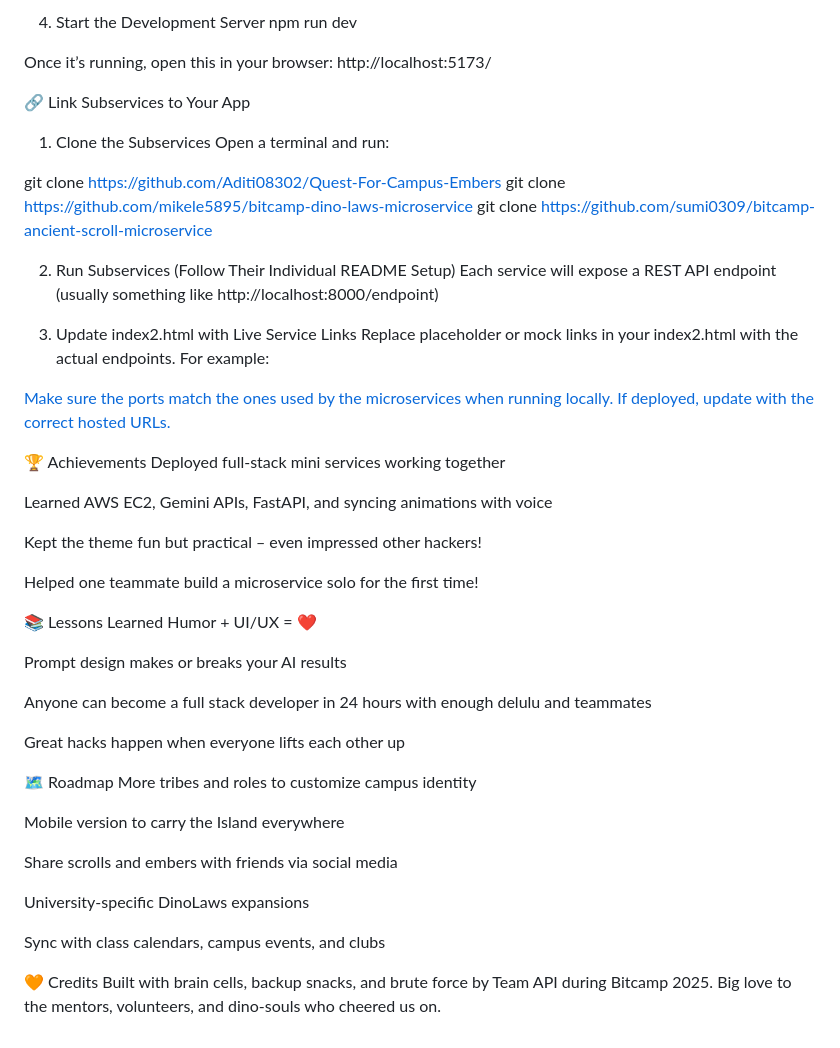
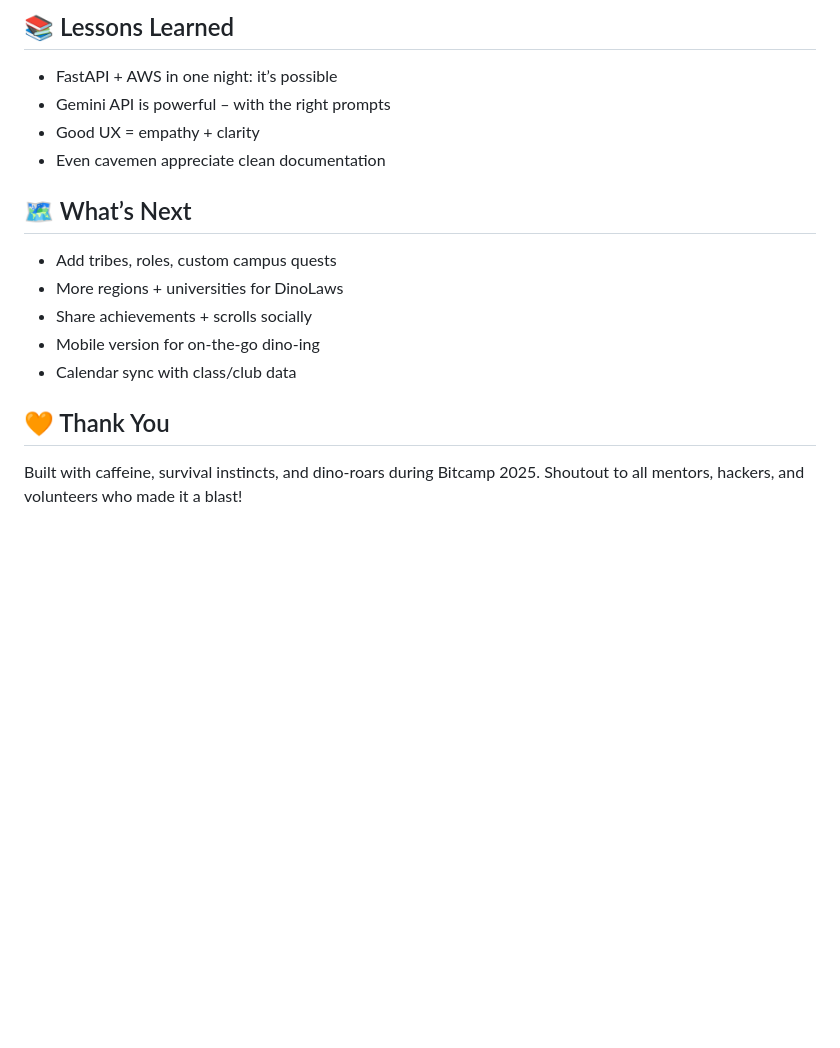
Before and after one commit to shreya222mishra/bitcamp-MLH, a Markdown page: README.md, the part around one of its changes. GitHub-like rendering; blank space fills up the shorter version.

```diff
--- a/README.md
+++ b/README.md
@@ -45,63 +120,29 @@ npm install
 
-6. Start the Development Server
-npm run dev
+  <div class="section">
+    <h2>📚 Lessons Learned</h2>
+    <ul>
+      <li>FastAPI + AWS in one night: it’s possible</li>
+      <li>Gemini API is powerful – with the right prompts</li>
+      <li>Good UX = empathy + clarity</li>
+      <li>Even cavemen appreciate clean documentation</li>
+    </ul>
+  </div>
 
-Once it’s running, open this in your browser:
-http://localhost:5173/
+  <div class="section">
+    <h2>🗺️ What’s Next</h2>
+    <ul>
+      <li>Add tribes, roles, custom campus quests</li>
+      <li>More regions + universities for DinoLaws</li>
+      <li>Share achievements + scrolls socially</li>
+      <li>Mobile version for on-the-go dino-ing</li>
+      <li>Calendar sync with class/club data</li>
+    </ul>
+  </div>
 
+  <div class="section">
+    <h2>🧡 Thank You</h2>
+    <p>Built with caffeine, survival instincts, and dino-roars during Bitcamp 2025. Shoutout to all mentors, hackers, and volunteers who made it a blast!</p>
+  </div>
 
-🔗 Link Subservices to Your App
-1. Clone the Subservices
-Open a terminal and run:
-
-git clone https://github.com/Aditi08302/Quest-For-Campus-Embers
-git clone https://github.com/mikele5895/bitcamp-dino-laws-microservice
-git clone https://github.com/sumi0309/bitcamp-ancient-scroll-microservice
-
-2. Run Subservices (Follow Their Individual README Setup)
-Each service will expose a REST API endpoint (usually something like http://localhost:8000/endpoint)
-
-3. Update index2.html with Live Service Links
-Replace placeholder or mock links in your index2.html with the actual endpoints. For example:
-
-<!-- OLD -->
-<!-- <a href="/quest.html"> -->
-
-<!-- NEW -->
-<a href="http://localhost:8000/quest"> <!-- Quest for Campus Embers -->
-<a href="http://localhost:8001/dino-laws"> <!-- DinoLaws -->
-<a href="http://localhost:8002/ancient-scrolls"> <!-- Ancient Scrolls -->
-Make sure the ports match the ones used by the microservices when running locally. If deployed, update with the correct hosted URLs.
-
-🏆 Achievements
-Deployed full-stack mini services working together
-
-Learned AWS EC2, Gemini APIs, FastAPI, and syncing animations with voice
-
-Kept the theme fun but practical – even impressed other hackers!
-
-Helped one teammate build a microservice solo for the first time!
-
-📚 Lessons Learned
-Humor + UI/UX = ❤️
-
-Prompt design makes or breaks your AI results
-
-Anyone can become a full stack developer in 24 hours with enough delulu and teammates
-
-Great hacks happen when everyone lifts each other up
-
-🗺️ Roadmap
-More tribes and roles to customize campus identity
-
-Mobile version to carry the Island everywhere
-
-Share scrolls and embers with friends via social media
-
-University-specific DinoLaws expansions
-
-Sync with class calendars, campus events, and clubs
-
-🧡 Credits
-Built with brain cells, backup snacks, and brute force by Team API during Bitcamp 2025.
-Big love to the mentors, volunteers, and dino-souls who cheered us on.
+</body>
+</html>
```
Also changed, not shown: other parts of README.md (+104 -29 lines).
